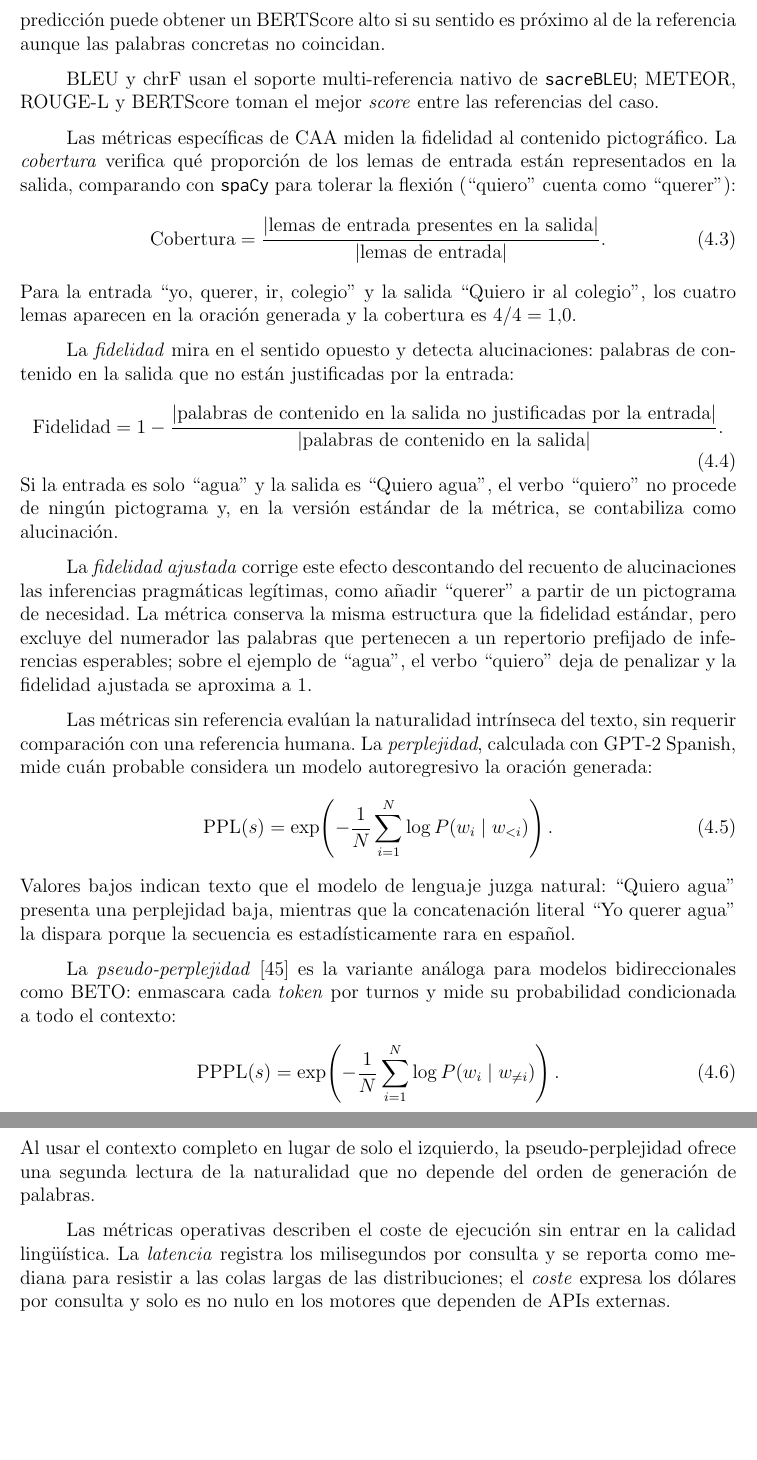
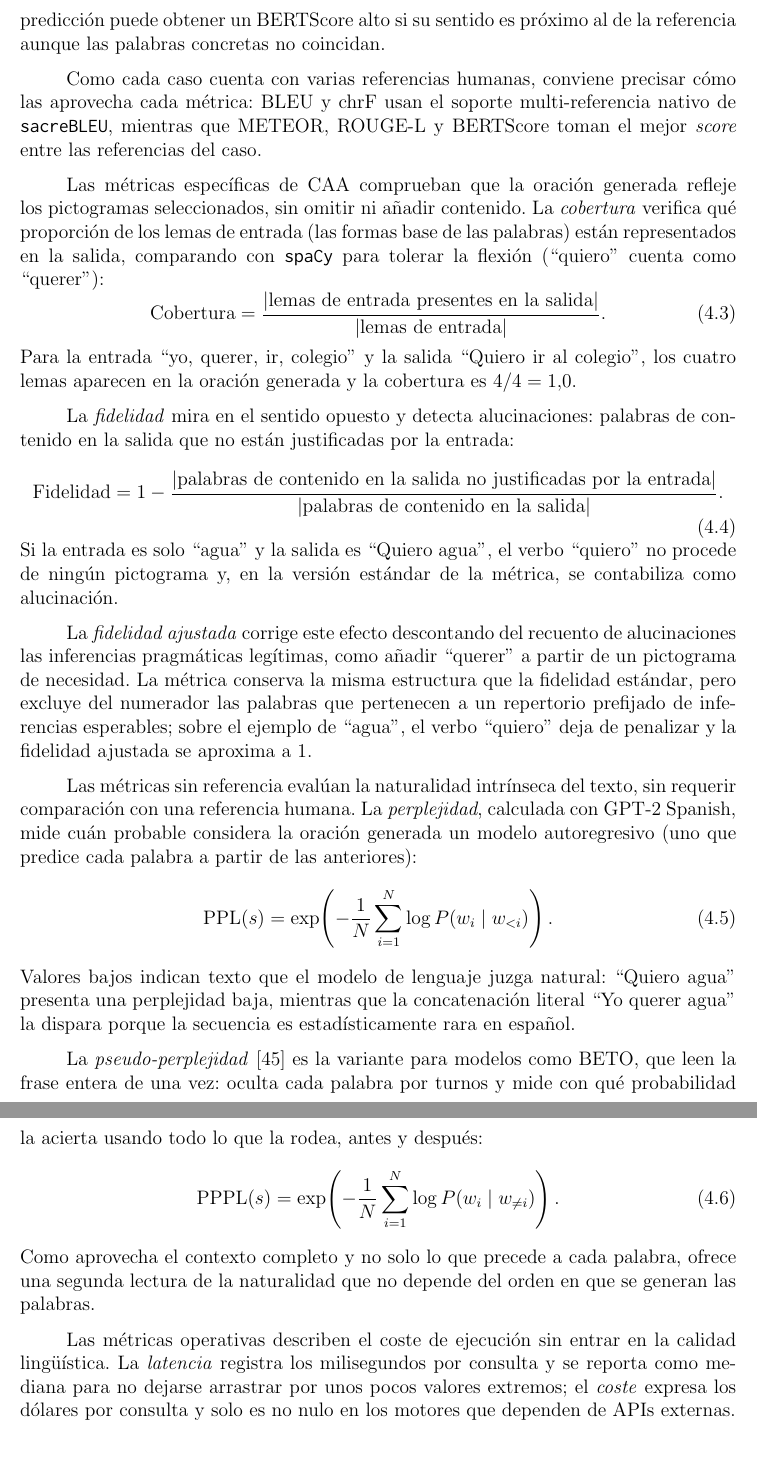
Before and after one commit to Lagaress/tfg-memory, a LaTeX document (main.tex, which reads sections/development/evaluacion-comparativa.tex): two parts of pages 62 and 63 of 119, joined at a grey line, cut so that both start at the same text, the shorter picture padded with empty space. Compiled offline with pdfLaTeX.

Commit message:
Simplify jargon and improve flow in the Metrics subsection
- Gloss 'autoregresivo' (a model that predicts each word from the
  previous ones)
- Rewrite the pseudo-perplexity paragraph in plain terms (models
  that read the whole sentence; hide each word and guess it from
  everything around it)
- Replace 'colas largas de las distribuciones' with 'no dejarse
  arrastrar por unos pocos valores extremos'
- METEOR: 'penalización por fragmentación' -> 'penalizando que las
  coincidencias queden dispersas'
- Gloss 'lemas' as base word forms
- Connect the multi-reference note to the multiple-references-per-case
  fact, and reword the CAA-metrics intro so the category descriptor no
  longer collides with the 'fidelidad' metric name

Co-Authored-By: Claude Opus 4.7 <noreply@anthropic.com>

```diff
--- a/sections/development/evaluacion-comparativa.tex
+++ b/sections/development/evaluacion-comparativa.tex
@@ -120,9 +120,9 @@ P_{\text{BERT}} = \frac{1}{|x|} \sum_{x_i \in x} \max_{r_j \in r} \cos(x_i, r_j)
 \end{equation}
 con $R_{\text{BERT}}$ y $F_{\text{BERT}}$ análogos. Frente a BLEU, BERTScore tolera reformulaciones: una predicción puede obtener un BERTScore alto si su sentido es próximo al de la referencia aunque las palabras concretas no coincidan.
 
-BLEU y chrF usan el soporte multi-referencia nativo de \texttt{sacreBLEU}; METEOR, ROUGE-L y BERTScore toman el mejor \textit{score} entre las referencias del caso.
+Como cada caso cuenta con varias referencias humanas, conviene precisar cómo las aprovecha cada métrica: BLEU y chrF usan el soporte multi-referencia nativo de \texttt{sacreBLEU}, mientras que METEOR, ROUGE-L y BERTScore toman el mejor \textit{score} entre las referencias del caso.
 
-Las métricas específicas de CAA miden la fidelidad al contenido pictográfico. La \textit{cobertura} verifica qué proporción de los lemas de entrada están representados en la salida, comparando con \texttt{spaCy} para tolerar la flexión (``quiero'' cuenta como ``querer''):
+Las métricas específicas de CAA comprueban que la oración generada refleje los pictogramas seleccionados, sin omitir ni añadir contenido. La \textit{cobertura} verifica qué proporción de los lemas de entrada (las formas base de las palabras) están representados en la salida, comparando con \texttt{spaCy} para tolerar la flexión (``quiero'' cuenta como ``querer''):
 \begin{equation}
 \text{Cobertura} = \frac{|\text{lemas de entrada presentes en la salida}|}{|\text{lemas de entrada}|}.
 \end{equation}
@@ -136,19 +136,19 @@ Si la entrada es solo ``agua'' y la salida es ``Quiero agua'', el verbo ``quiero
 
 La \textit{fidelidad ajustada} corrige este efecto descontando del recuento de alucinaciones las inferencias pragmáticas legítimas, como añadir ``querer'' a partir de un pictograma de necesidad. La métrica conserva la misma estructura que la fidelidad estándar, pero excluye del numerador las palabras que pertenecen a un repertorio prefijado de inferencias esperables; sobre el ejemplo de ``agua'', el verbo ``quiero'' deja de penalizar y la fidelidad ajustada se aproxima a 1.
 
-Las métricas sin referencia evalúan la naturalidad intrínseca del texto, sin requerir comparación con una referencia humana. La \textit{perplejidad}, calculada con GPT-2 Spanish, mide cuán probable considera un modelo autoregresivo la oración generada:
+Las métricas sin referencia evalúan la naturalidad intrínseca del texto, sin requerir comparación con una referencia humana. La \textit{perplejidad}, calculada con GPT-2 Spanish, mide cuán probable considera la oración generada un modelo autoregresivo (uno que predice cada palabra a partir de las anteriores):
 \begin{equation}
 \text{PPL}(s) = \exp\!\left(-\frac{1}{N} \sum_{i=1}^{N} \log P(w_i \mid w_{<i})\right).
 \end{equation}
 Valores bajos indican texto que el modelo de lenguaje juzga natural: ``Quiero agua'' presenta una perplejidad baja, mientras que la concatenación literal ``Yo querer agua'' la dispara porque la secuencia es estadísticamente rara en español.
 
-La \textit{pseudo-perplejidad}~\cite{salazar2020masked} es la variante análoga para modelos bidireccionales como BETO: enmascara cada \textit{token} por turnos y mide su probabilidad condicionada a todo el contexto:
+La \textit{pseudo-perplejidad}~\cite{salazar2020masked} es la variante para modelos como BETO, que leen la frase entera de una vez: oculta cada palabra por turnos y mide con qué probabilidad la acierta usando todo lo que la rodea, antes y después:
 \begin{equation}
 \text{PPPL}(s) = \exp\!\left(-\frac{1}{N} \sum_{i=1}^{N} \log P(w_i \mid w_{\neq i})\right).
 \end{equation}
-Al usar el contexto completo en lugar de solo el izquierdo, la pseudo-perplejidad ofrece una segunda lectura de la naturalidad que no depende del orden de generación de palabras.
+Como aprovecha el contexto completo y no solo lo que precede a cada palabra, ofrece una segunda lectura de la naturalidad que no depende del orden en que se generan las palabras.
 
-Las métricas operativas describen el coste de ejecución sin entrar en la calidad lingüística. La \textit{latencia} registra los milisegundos por consulta y se reporta como mediana para resistir a las colas largas de las distribuciones; el \textit{coste} expresa los dólares por consulta y solo es no nulo en los motores que dependen de APIs externas.
+Las métricas operativas describen el coste de ejecución sin entrar en la calidad lingüística. La \textit{latencia} registra los milisegundos por consulta y se reporta como mediana para no dejarse arrastrar por unos pocos valores extremos; el \textit{coste} expresa los dólares por consulta y solo es no nulo en los motores que dependen de APIs externas.
 
 \subsubsection{Tests estadísticos}
 \label{sec:eval-tests}
```
Also changed, not shown: sections/development/evaluacion-comparativa.tex (2 more changed lines).
